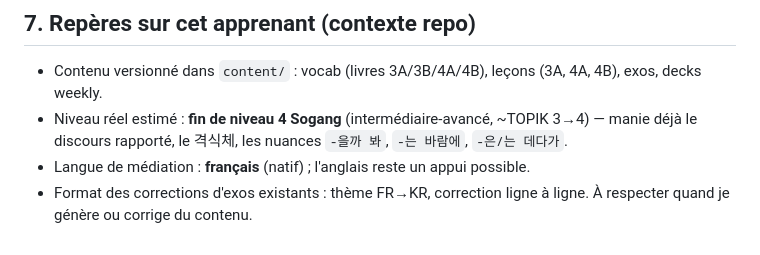
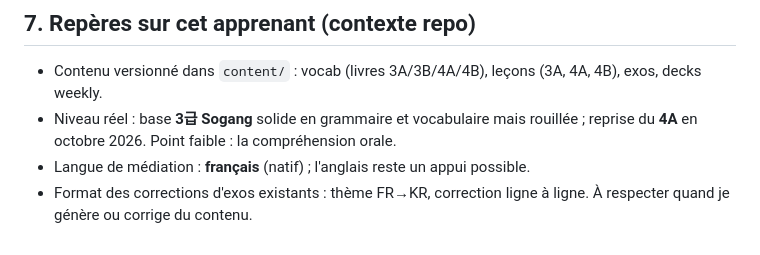
Before and after one commit to Ovzzz1/dashboard-mew, a Markdown page: CLAUDE.md, the part around the change. GitHub-like rendering.

Commit message:
CLAUDE.md : niveau réel de l'apprenant mis à jour (reprise 4A oct. 2026)

```diff
--- a/CLAUDE.md
+++ b/CLAUDE.md
@@ -147,8 +147,8 @@ Applique la rigueur du présent fichier (§2-5) pour les corrections. À utilise
 ## 7. Repères sur cet apprenant (contexte repo)
 
 - Contenu versionné dans `content/` : vocab (livres 3A/3B/4A/4B), leçons (3A, 4A, 4B), exos, decks weekly.
-- Niveau réel estimé : **fin de niveau 4 Sogang** (intermédiaire-avancé, ~TOPIK 3→4) — manie déjà le
-  discours rapporté, le 격식체, les nuances `-을까 봐`, `-는 바람에`, `-은/는 데다가`.
+- Niveau réel : base **3급 Sogang** solide en grammaire et vocabulaire mais rouillée ; reprise du **4A** en
+  octobre 2026. Point faible : la compréhension orale.
 - Langue de médiation : **français** (natif) ; l'anglais reste un appui possible.
 - Format des corrections d'exos existants : thème FR→KR, correction ligne à ligne. À respecter quand
   je génère ou corrige du contenu.
```
